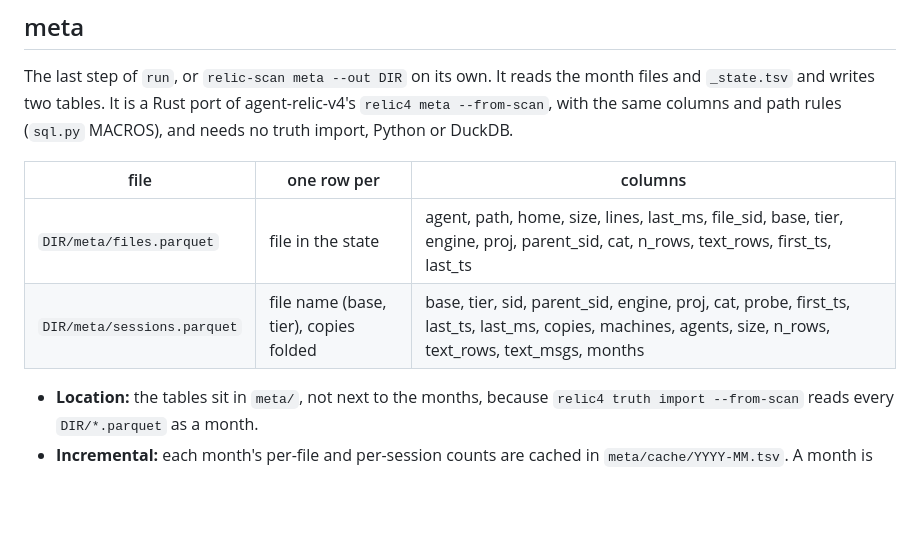
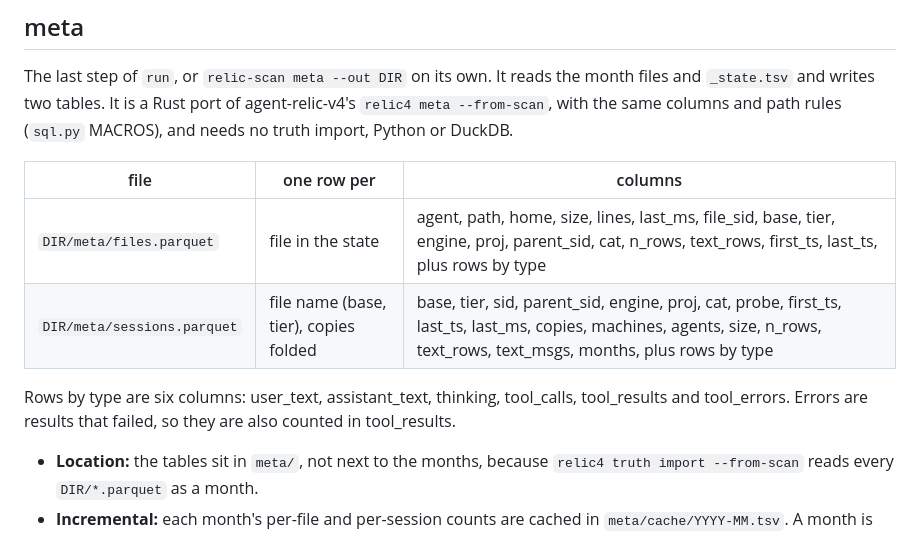
Before and after one commit to Soul-Brews-Studio/relic4-scan, a Markdown page: README.md, the part around one of its changes. Rendered like a GitHub page; blank space fills up the shorter version.

```diff
--- a/README.md
+++ b/README.md
@@ -96,8 +115,10 @@ The last step of `run`, or `relic-scan meta --out DIR` on its own. It reads the
 
 | file | one row per | columns |
 |---|---|---|
-| `DIR/meta/files.parquet` | file in the state | agent, path, home, size, lines, last_ms, file_sid, base, tier, engine, proj, parent_sid, cat, n_rows, text_rows, first_ts, last_ts |
-| `DIR/meta/sessions.parquet` | file name (base, tier), copies folded | base, tier, sid, parent_sid, engine, proj, cat, probe, first_ts, last_ts, last_ms, copies, machines, agents, size, n_rows, text_rows, text_msgs, months |
+| `DIR/meta/files.parquet` | file in the state | agent, path, home, size, lines, last_ms, file_sid, base, tier, engine, proj, parent_sid, cat, n_rows, text_rows, first_ts, last_ts, plus rows by type |
+| `DIR/meta/sessions.parquet` | file name (base, tier), copies folded | base, tier, sid, parent_sid, engine, proj, cat, probe, first_ts, last_ts, last_ms, copies, machines, agents, size, n_rows, text_rows, text_msgs, months, plus rows by type |
+
+Rows by type are six columns: user_text, assistant_text, thinking, tool_calls, tool_results and tool_errors. Errors are results that failed, so they are also counted in tool_results.
 
 - **Location:** the tables sit in `meta/`, not next to the months, because `relic4 truth import --from-scan` reads every `DIR/*.parquet` as a month.
 - **Incremental:** each month's per-file and per-session counts are cached in `meta/cache/YYYY-MM.tsv`. A month is aggregated again only when its Parquet file changed (size or mtime).
```
Also changed, not shown: other parts of README.md (+75 -21 lines).
